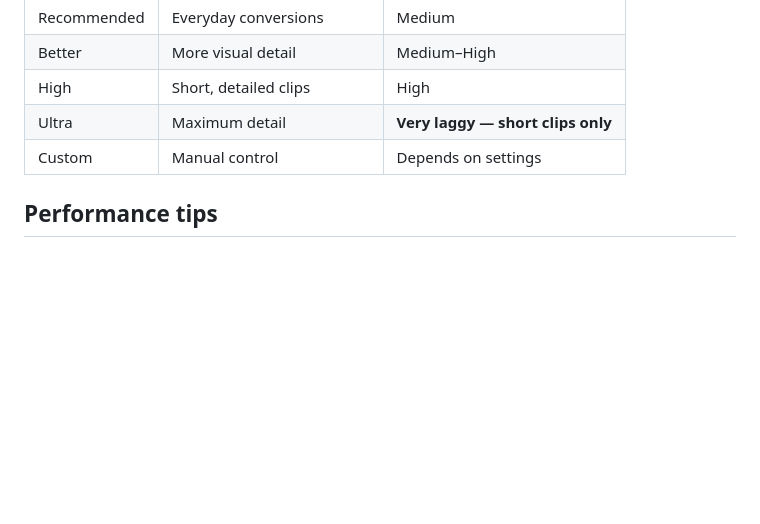
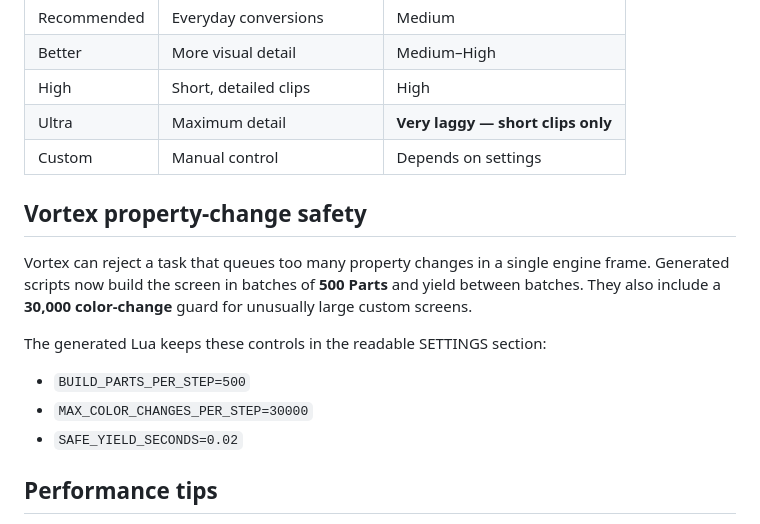
Before and after one commit to Madster522/VortexVideoConverter, a Markdown page: README.md, the part around the change. GitHub-like rendering; blank space fills up the shorter version.

Commit message:
Document Vortex property-change safety batching

```diff
--- a/README.md
+++ b/README.md
@@ -56,6 +56,16 @@ The converter now keeps 10 bits of precision per red, green, and blue channel th
 | Ultra | Maximum detail | **Very laggy — short clips only** |
 | Custom | Manual control | Depends on settings |
 
+## Vortex property-change safety
+
+Vortex can reject a task that queues too many property changes in a single engine frame. Generated scripts now build the screen in batches of **500 Parts** and yield between batches. They also include a **30,000 color-change** guard for unusually large custom screens.
+
+The generated Lua keeps these controls in the readable SETTINGS section:
+
+- `BUILD_PARTS_PER_STEP=500`
+- `MAX_COLOR_CHANGES_PER_STEP=30000`
+- `SAFE_YIELD_SECONDS=0.02`
+
 ## Performance tips
 
 Vortex has to update many colored Parts every frame. Higher resolution and higher FPS increase the workload quickly.
```
